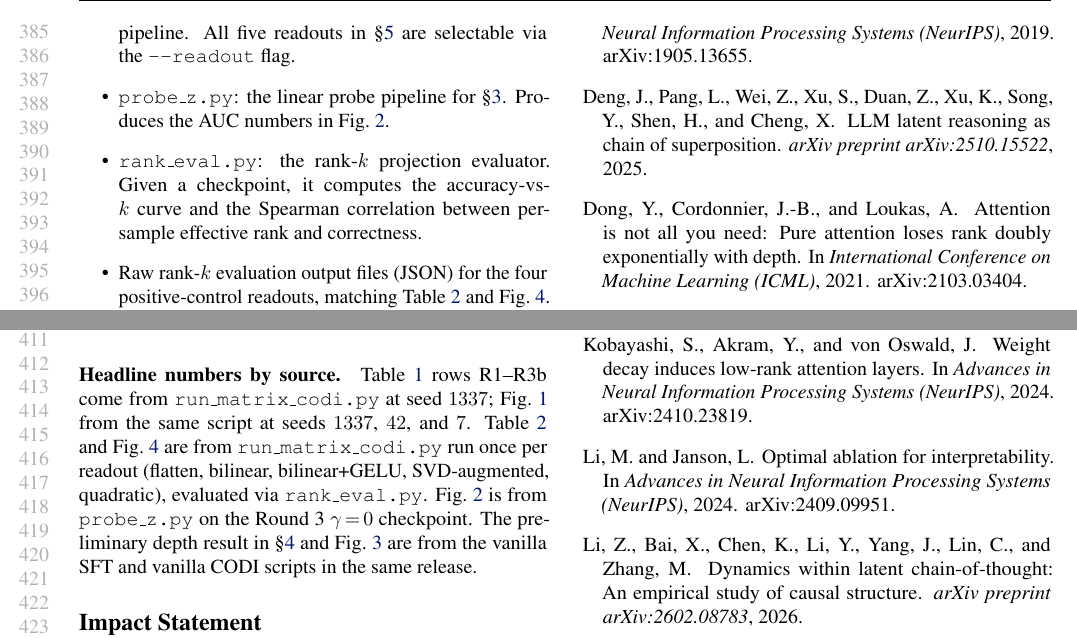
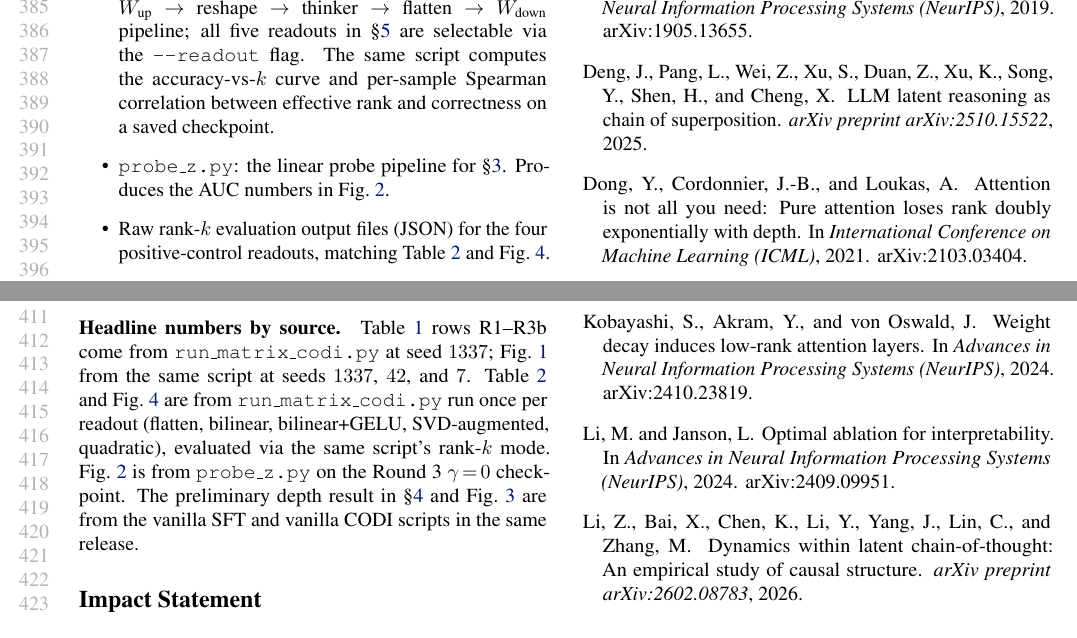
Before and after one commit to saml212/matrix-states, a LaTeX paper (matrix-thinking/submissions/icml-mi-workshop-2026/main.tex, which reads matrix-thinking/submissions/icml-mi-workshop-2026/sections/09_reproducibility.tex): two parts of page 8 of 9, joined at a grey line, cut so that both start at the same text. Compiled offline with pdfLaTeX.

Commit message:
paper: fix reproducibility bullet — rank_eval.py is not a separate file
The reproducibility section claimed a standalone rank_eval.py
script, but the rank-k evaluation logic lives inside
run_matrix_codi.py (selectable via --eval-rank-k). Consolidated
the two bullets so the description matches what the anonymous
code release will actually contain. Removed the matching mention
in 'Headline numbers by source.'

Co-Authored-By: Claude Opus 4.7 (1M context) <noreply@anthropic.com>

```diff
--- a/matrix-thinking/submissions/icml-mi-workshop-2026/sections/09_reproducibility.tex
+++ b/matrix-thinking/submissions/icml-mi-workshop-2026/sections/09_reproducibility.tex
@@ -8,17 +8,16 @@ The release includes:
 \begin{itemize}
 \setlength\itemsep{2pt}
 \item \texttt{run\_matrix\_codi.py}: the matrix-CODI training
-      script. The \texttt{MatrixBottleneck} class implements the
+      and rank-$k$ evaluation script. The
+      \texttt{MatrixBottleneck} class implements the
       $W_{\text{up}}\!\to\!\text{reshape}\!\to\!\text{thinker}\!\to\!\text{flatten}\!\to\!W_{\text{down}}$
-      pipeline. All five readouts in \S\ref{sec:pc} are selectable
-      via the \texttt{--readout} flag.
+      pipeline; all five readouts in \S\ref{sec:pc} are selectable
+      via the \texttt{--readout} flag. The same script computes the
+      accuracy-vs-$k$ curve and per-sample Spearman correlation
+      between effective rank and correctness on a saved checkpoint.
 \item \texttt{probe\_z.py}: the linear probe pipeline for
       \S\ref{sec:flat}. Produces the AUC numbers in
       Fig.~\ref{fig:probe}.
-\item \texttt{rank\_eval.py}: the rank-$k$ projection evaluator.
-      Given a checkpoint, it computes the accuracy-vs-$k$ curve and
-      the Spearman correlation between per-sample effective rank
-      and correctness.
 \item Raw rank-$k$ evaluation output files (JSON) for the four
       positive-control readouts, matching Table~\ref{tab:pc} and
       Fig.~\ref{fig:pc}.
@@ -42,7 +41,7 @@ $1337$; Fig.~\ref{fig:seed-decoupling} from the same script at
 seeds $1337$, $42$, and $7$. Table~\ref{tab:pc} and
 Fig.~\ref{fig:pc} are from \texttt{run\_matrix\_codi.py} run once
 per readout (flatten, bilinear, bilinear+GELU, SVD-augmented,
-quadratic), evaluated via \texttt{rank\_eval.py}.
+quadratic), evaluated via the same script's rank-$k$ mode.
 Fig.~\ref{fig:probe} is from \texttt{probe\_z.py} on the Round~3
 $\gamma\!=\!0$ checkpoint. The preliminary depth result in
 \S\ref{sec:depth-scale} and Fig.~\ref{fig:scale} are from the
```
